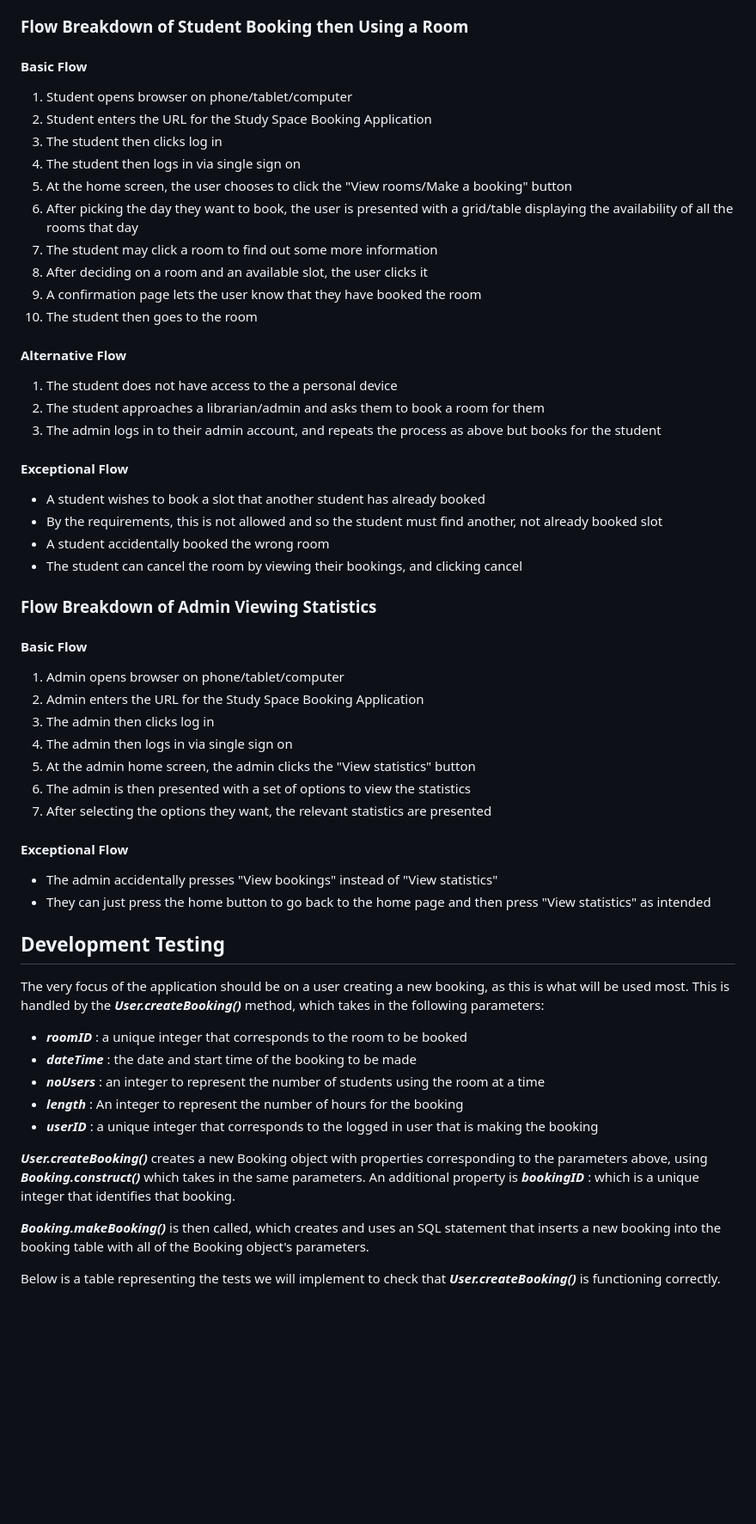
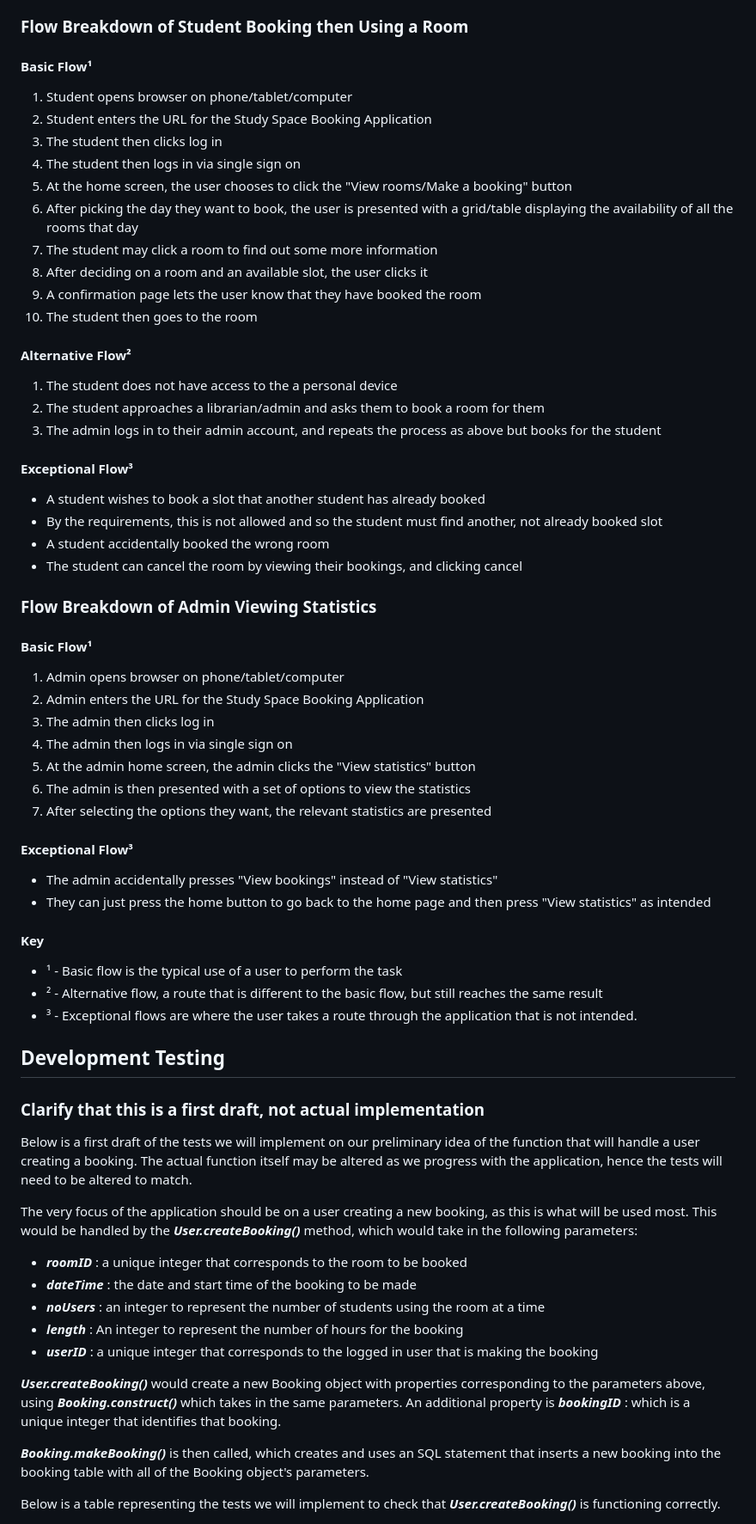
Before and after one commit to ah16165/University-Study-Space-Booking-App, a Markdown page: Portfolio A/Portfolio A.md, the part around the change printed below. Shown: that part at 86% size. GitHub-like rendering; blank space fills up the shorter version.

```diff
--- a/Portfolio A/Portfolio A.md
+++ b/Portfolio A/Portfolio A.md
@@ -78,7 +80,7 @@ They will be in charge of maintaining and updating the application post release.
 * Users should be able to access the application remotely, whether on the University network (Eduroam) or not.
 
 ### Flow Breakdown of Student Booking then Using a Room
-#### Basic Flow
+#### Basic Flow¹
 1. Student opens browser on phone/tablet/computer
 1. Student enters the URL for the Study Space Booking Application
 1. The student then clicks log in
@@ -90,19 +92,19 @@ They will be in charge of maintaining and updating the application post release.
 1. A confirmation page lets the user know that they have booked the room
 1. The student then goes to the room
 
-#### Alternative Flow
+#### Alternative Flow²
 1. The student does not have access to the a personal device
 1. The student approaches a librarian/admin and asks them to book a room for them
 1. The admin logs in to their admin account, and repeats the process as above but books for the student
 
-#### Exceptional Flow
+#### Exceptional Flow³
 * A student wishes to book a slot that another student has already booked
  * By the requirements, this is not allowed and so the student must find another, not already booked slot
 * A student accidentally booked the wrong room
  * The student can cancel the room by viewing their bookings, and clicking cancel
 
 ### Flow Breakdown of Admin Viewing Statistics
-#### Basic Flow
+#### Basic Flow¹
 1. Admin opens browser on phone/tablet/computer
 1. Admin enters the URL for the Study Space Booking Application
 1. The admin then clicks log in
@@ -111,20 +113,30 @@ They will be in charge of maintaining and updating the application post release.
 1. The admin is then presented with a set of options to view the statistics
 1. After selecting the options they want, the relevant statistics are presented
 
-#### Exceptional Flow
+#### Exceptional Flow³
 * The admin accidentally presses "View bookings" instead of "View statistics"
  * They can just press the home button to go back to the home page and then press "View statistics" as intended
 
+#### Key
+
+* ¹ - Basic flow is the typical use of a user to perform the task
+* ² - Alternative flow, a route that is different to the basic flow, but still reaches the same result
+* ³ - Exceptional flows are where the user takes a route through the application that is not intended.
+
 ## Development Testing
 
-The very focus of the application should be on a user creating a new booking, as this is what will be used most. This is handled by the ***User.createBooking()*** method, which takes in the following parameters:
+### Clarify that this is a first draft, not actual implementation
+
+Below is a first draft of the tests we will implement on our preliminary idea of the function that will handle a user creating a booking. The actual function itself may be altered as we progress with the application, hence the tests will need to be altered to match.
+
+The very focus of the application should be on a user creating a new booking, as this is what will be used most. This would be handled by the ***User.createBooking()*** method, which would take in the following parameters:
 * ***roomID*** : a unique integer that corresponds to the room to be booked
 * ***dateTime*** : the date and start time of the booking to be made
 * ***noUsers*** : an integer to represent the number of students using the room at a time
 * ***length*** : An integer to represent the number of hours for the booking
 * ***userID*** : a unique integer that corresponds to the logged in user that is making the booking
 
-***User.createBooking()*** creates a new Booking object with properties corresponding to the parameters above, using ***Booking.construct()*** which takes in the same parameters. An additional property is ***bookingID*** : which is a unique integer that identifies that booking.
+***User.createBooking()*** would create a new Booking object with properties corresponding to the parameters above, using ***Booking.construct()*** which takes in the same parameters. An additional property is ***bookingID*** : which is a unique integer that identifies that booking.
 
 ***Booking.makeBooking()*** is then called, which creates and uses an SQL statement that inserts a new booking into the booking table with all of the Booking object's parameters.
 
```
Also changed, not shown: other parts of Portfolio A/Portfolio A.md (+5 -3 lines), Portfolio A/images/useCaseDiagrams.png (added).
